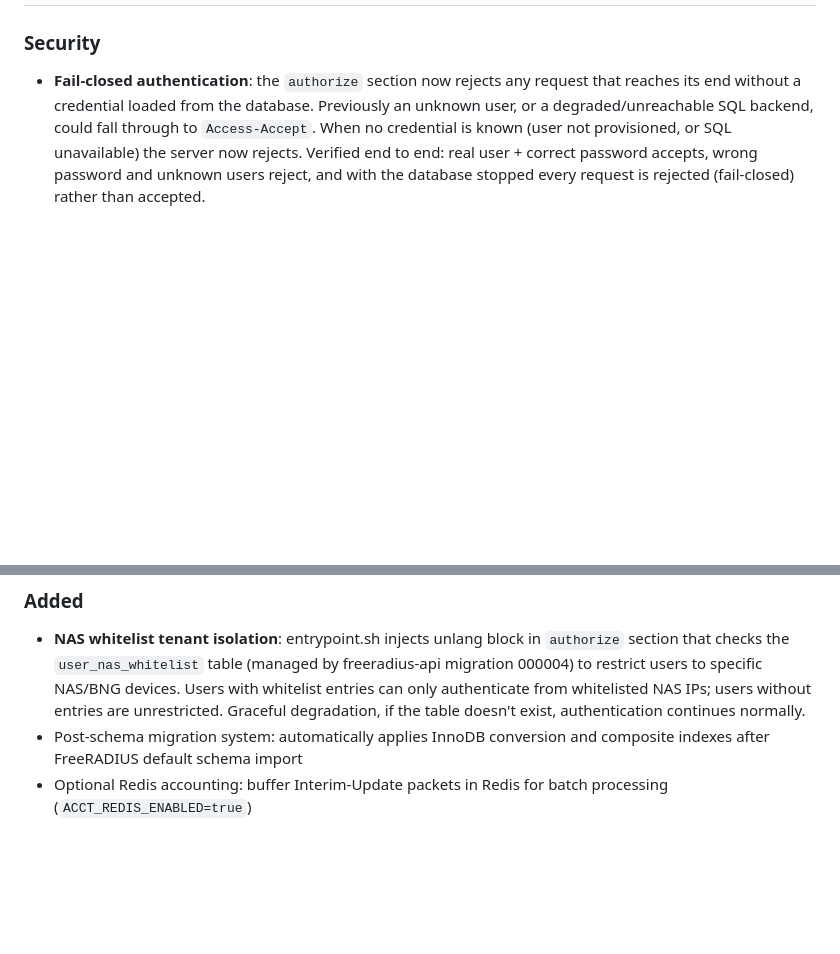
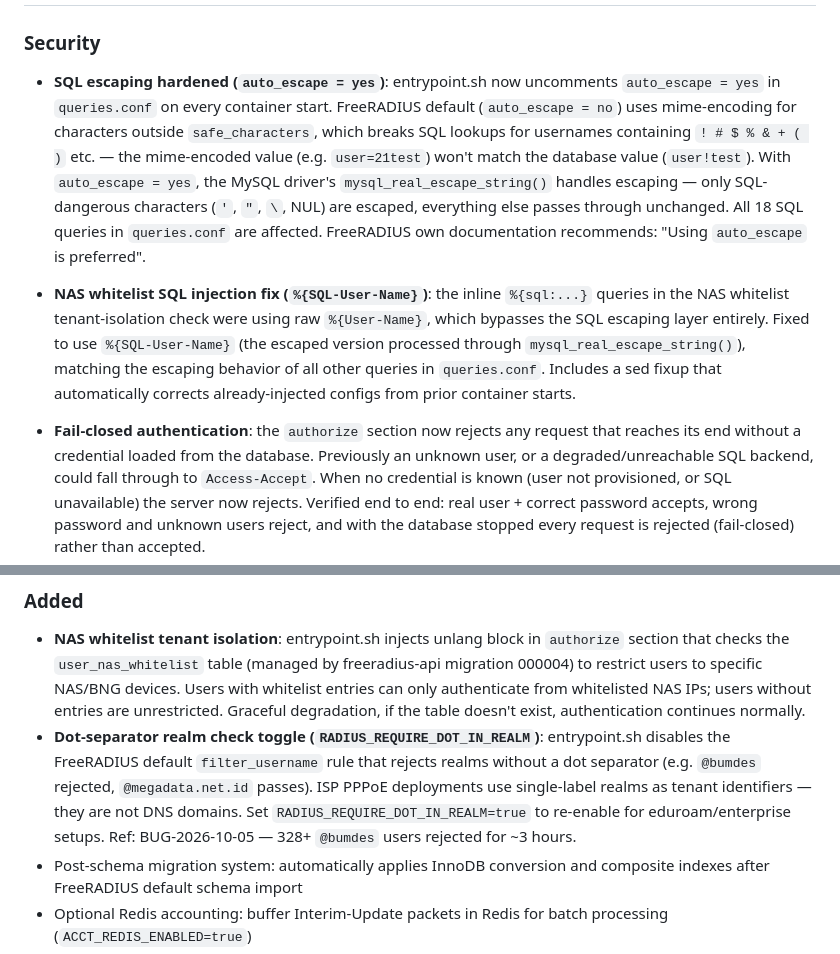
Before and after one commit to Cepat-Kilat-Teknologi/freeradius-stack, a Markdown page: CHANGELOG.md, 2 parts joined by grey strips. Rendered like a GitHub page; blank space fills up the shorter version.

Commit message:
docs: changelog v1.1.0 and RADIUS_REQUIRE_DOT_IN_REALM env var (#16)
- Document auto_escape, NAS whitelist SQL fix, dot-separator realm check
- Add RADIUS_REQUIRE_DOT_IN_REALM to README env var table
- Convert [Unreleased] to [1.1.0] - 2026-10-05

```diff
--- a/CHANGELOG.md
+++ b/CHANGELOG.md
@@ -10,4 +12,23 @@ and this project adheres to [Semantic Versioning](https://semver.org/spec/v2.0.0
 ### Security
+
+- **SQL escaping hardened (`auto_escape = yes`)**: entrypoint.sh now uncomments
+  `auto_escape = yes` in `queries.conf` on every container start. FreeRADIUS
+  default (`auto_escape = no`) uses mime-encoding for characters outside
+  `safe_characters`, which breaks SQL lookups for usernames containing
+  `! # $ % & + ( )` etc. — the mime-encoded value (e.g. `user=21test`) won't
+  match the database value (`user!test`). With `auto_escape = yes`, the MySQL
+  driver's `mysql_real_escape_string()` handles escaping — only SQL-dangerous
+  characters (`'`, `"`, `\`, NUL) are escaped, everything else passes through
+  unchanged. All 18 SQL queries in `queries.conf` are affected. FreeRADIUS own
+  documentation recommends: "Using `auto_escape` is preferred".
+
+- **NAS whitelist SQL injection fix (`%{SQL-User-Name}`)**: the inline
+  `%{sql:...}` queries in the NAS whitelist tenant-isolation check were using
+  raw `%{User-Name}`, which bypasses the SQL escaping layer entirely. Fixed to
+  use `%{SQL-User-Name}` (the escaped version processed through
+  `mysql_real_escape_string()`), matching the escaping behavior of all other
+  queries in `queries.conf`. Includes a sed fixup that automatically corrects
+  already-injected configs from prior container starts.
 
 - **Fail-closed authentication**: the `authorize` section now rejects any request that
   reaches its end without a credential loaded from the database. Previously an unknown
@@ -24,6 +45,12 @@ and this project adheres to [Semantic Versioning](https://semver.org/spec/v2.0.0
 ### Added
 
 - **NAS whitelist tenant isolation**: entrypoint.sh injects unlang block in `authorize` section that checks the `user_nas_whitelist` table (managed by freeradius-api migration 000004) to restrict users to specific NAS/BNG devices. Users with whitelist entries can only authenticate from whitelisted NAS IPs; users without entries are unrestricted. Graceful degradation, if the table doesn't exist, authentication continues normally.
+- **Dot-separator realm check toggle (`RADIUS_REQUIRE_DOT_IN_REALM`)**: entrypoint.sh
+  disables the FreeRADIUS default `filter_username` rule that rejects realms without
+  a dot separator (e.g. `@bumdes` rejected, `@megadata.net.id` passes). ISP PPPoE
+  deployments use single-label realms as tenant identifiers — they are not DNS domains.
+  Set `RADIUS_REQUIRE_DOT_IN_REALM=true` to re-enable for eduroam/enterprise setups.
+  Ref: BUG-2026-10-05 — 328+ `@bumdes` users rejected for ~3 hours.
 - Post-schema migration system: automatically applies InnoDB conversion and composite indexes after FreeRADIUS default schema import
 - Optional Redis accounting: buffer Interim-Update packets in Redis for batch processing (`ACCT_REDIS_ENABLED=true`)
 - Redis service in Docker Compose (always available, accounting opt-in via env var)
```
Also changed, not shown: other parts of CHANGELOG.md (+4 -1 lines), README.md (+1 -0 lines).
